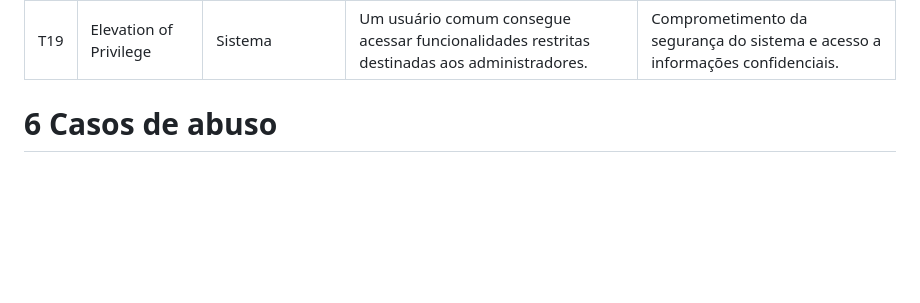
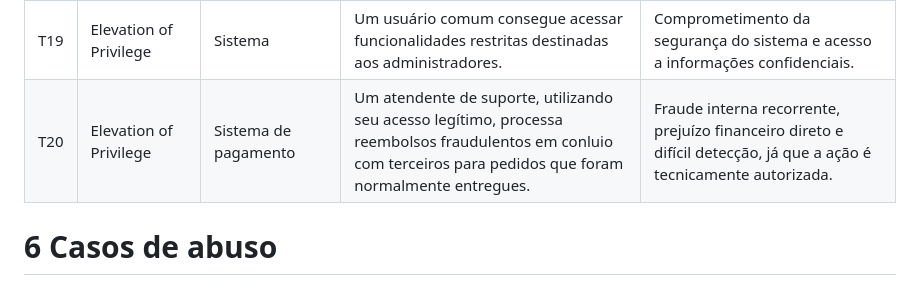
Before and after one commit to vinisilva2020/engenharia-de-software-seguro-2026, a Markdown page: docs/modelagem de ameaças-casos-de-abuso.md, the part around the change. GitHub-like rendering; blank space fills up the shorter version.

Commit message:
Add docs(STRIDE): adicionar ameaça T20 na modelagem do STRIDE

```diff
--- a/docs/modelagem de ameaças-casos-de-abuso.md
+++ b/docs/modelagem de ameaças-casos-de-abuso.md
@@ -21,5 +21,6 @@
 | T17 | Elevation of Privilege  | Painel administrativo    | Um cliente explora uma vulnerabilidade e obtém permissões administrativas.                                                        | Alteração de preços, exclusão de usuários, acesso aos dados e controle do sistema.              |
 | T18 | Elevation of Privilege  | Cadastro das empresas    | Um funcionário comum obtém permissões de administrador da empresa.                                                                | Alteração indevida de cardápios, preços, promoções e pedidos.                                   |
 | T19 | Elevation of Privilege  | Sistema                  | Um usuário comum consegue acessar funcionalidades restritas destinadas aos administradores.                                       | Comprometimento da segurança do sistema e acesso a informações confidenciais.                   |
+| T20 | Elevation of Privilege  | Sistema de pagamento                 |Um atendente de suporte, utilizando seu acesso legítimo, processa reembolsos fraudulentos em conluio com terceiros para pedidos que foram normalmente entregues.                                      | Fraude interna recorrente, prejuízo financeiro direto e difícil detecção, já que a ação é tecnicamente autorizada.                   |
 
 # 6 Casos de abuso
```
